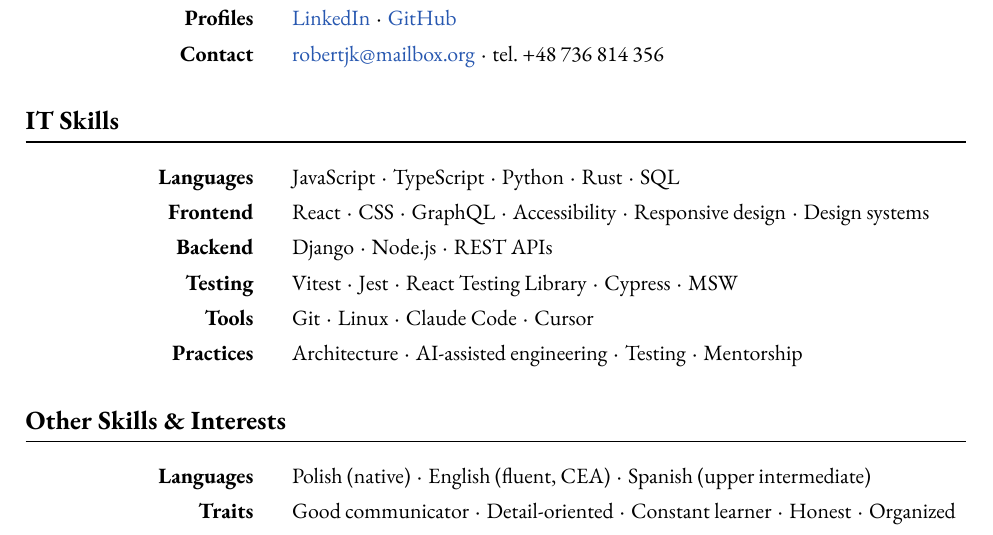
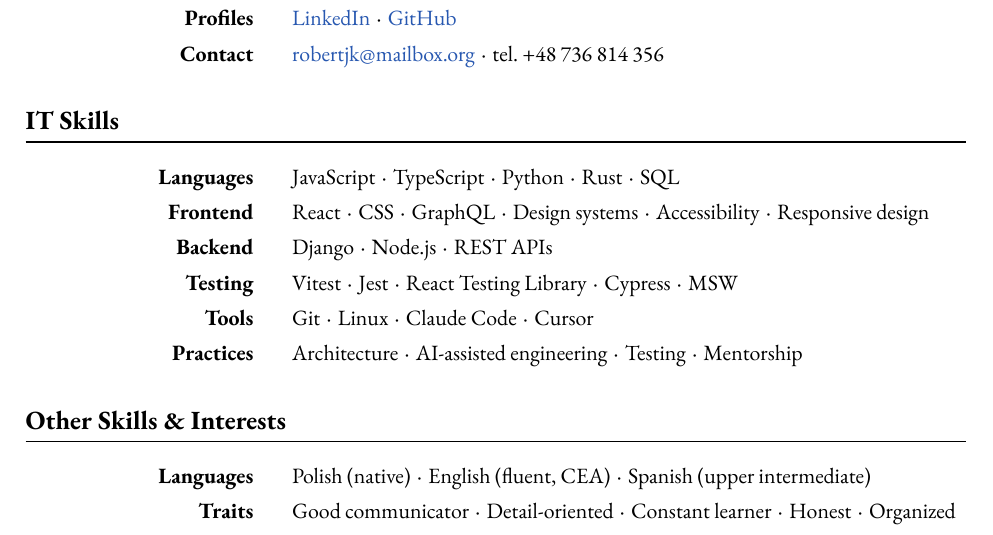
Before and after one commit to robertjk/cv, a LaTeX document (src/main.tex, which reads src/contents.tex): part of page 1 of 3, cut so that both start at the same text. Compiled offline with XeLaTeX.

Commit message:
Reorder frontend skills by importance

```diff
--- a/src/contents.tex
+++ b/src/contents.tex
@@ -43,8 +43,8 @@
     \sectionlistitem
         {Frontend}
         {
-            React\listsep CSS\listsep GraphQL\listsep Accessibility\listsep
-            Responsive design\listsep Design systems
+            React\listsep CSS\listsep GraphQL\listsep Design systems\listsep
+            Accessibility\listsep Responsive design
         }
     \sectionlistitem
         {Backend}
```
